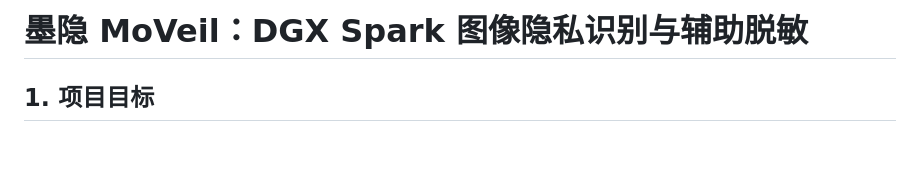
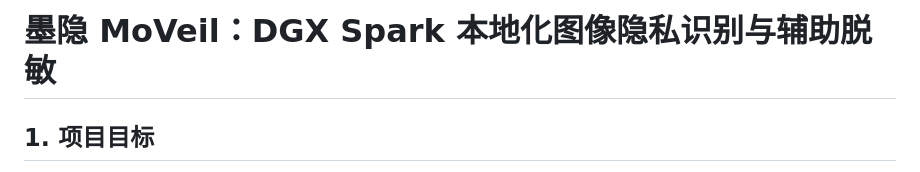
Before and after one commit to Petalzu/moveil, a Markdown page: README.md, the part around the change. Rendered like a GitHub page; blank space fills up the shorter version.

```diff
--- a/README.md
+++ b/README.md
@@ -1,4 +1,4 @@
-# 墨隐 MoVeil：DGX Spark 图像隐私识别与辅助脱敏
+# 墨隐 MoVeil：DGX Spark 本地化图像隐私识别与辅助脱敏
 
 ## 1. 项目目标
 
```
